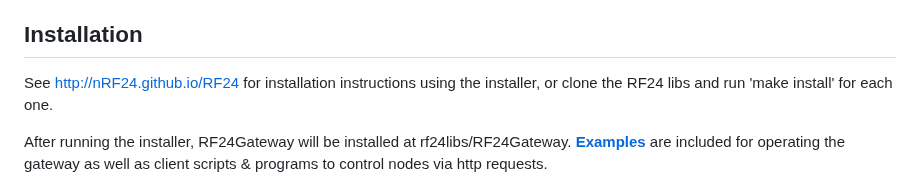
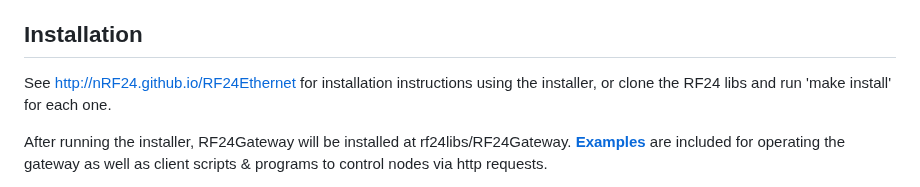
Before and after one commit to nRF24/RF24Gateway, a Markdown page: docs/main_page.md, the part around the change. GitHub-like rendering.

Commit message:
Link to RF24Ethernet for install info (#67)

```diff
--- a/docs/main_page.md
+++ b/docs/main_page.md
@@ -48,7 +48,7 @@ in order to support a range of ESB enabled radios, most recently NRF52x radios.
 
 ## Installation
 
-See <http://nRF24.github.io/RF24> for installation instructions using the installer, or clone the RF24 libs and run 'make install' for each one.
+See <http://nRF24.github.io/RF24Ethernet> for installation instructions using the installer, or clone the RF24 libs and run 'make install' for each one.
 
 After running the installer, RF24Gateway will be installed at rf24libs/RF24Gateway. [**Examples**](examples.html) are included for operating the gateway
 as well as client scripts & programs to control nodes via http requests.
```
